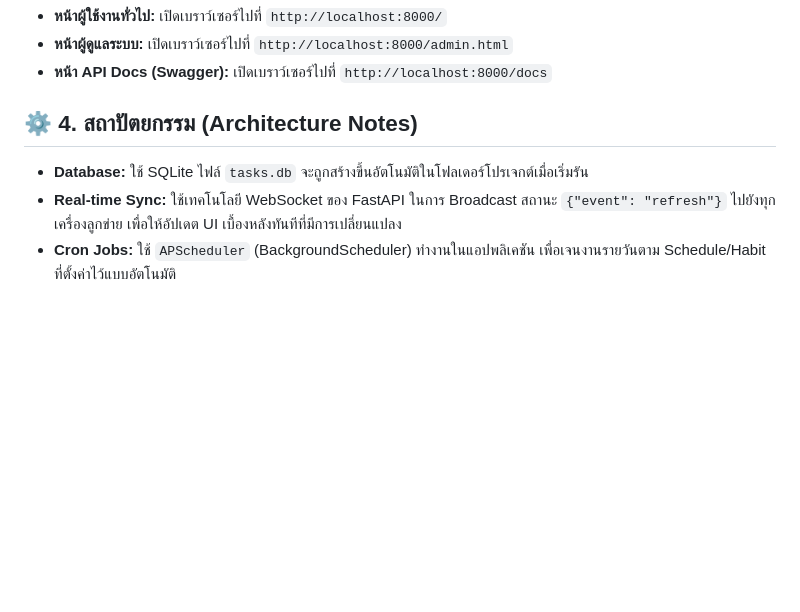
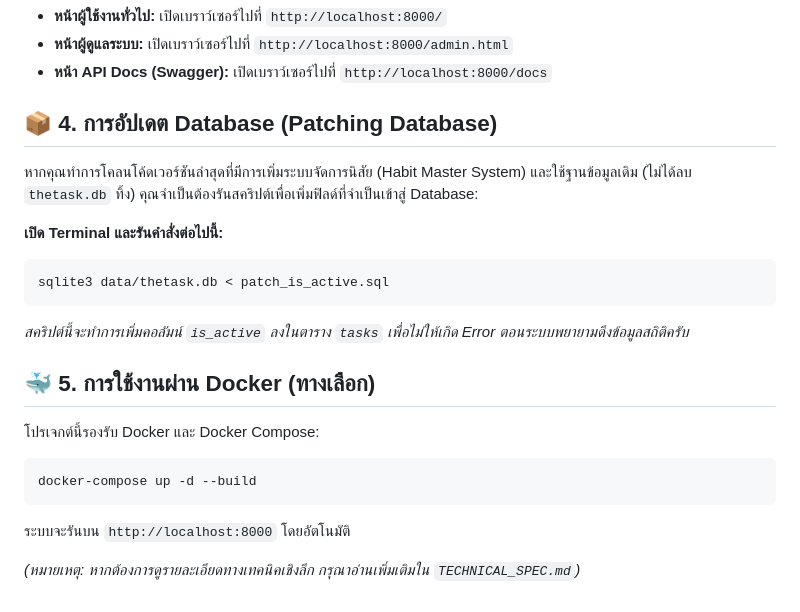
Before and after one commit to nontakhon/pinkpoptodolist, a Markdown page: SETUP_MANUAL.md, the part around the change. GitHub-like rendering; blank space fills up the shorter version.

````diff
--- a/SETUP_MANUAL.md
+++ b/SETUP_MANUAL.md
@@ -56,7 +56,21 @@ uvicorn app.main:app --host 0.0.0.0 --port 8000 --reload
 - **หน้าผู้ดูแลระบบ:** เปิดเบราว์เซอร์ไปที่ `http://localhost:8000/admin.html`
 - **หน้า API Docs (Swagger):** เปิดเบราว์เซอร์ไปที่ `http://localhost:8000/docs`
 
-## ⚙️ 4. สถาปัตยกรรม (Architecture Notes)
-- **Database:** ใช้ SQLite ไฟล์ `tasks.db` จะถูกสร้างขึ้นอัตโนมัติในโฟลเดอร์โปรเจกต์เมื่อเริ่มรัน
-- **Real-time Sync:** ใช้เทคโนโลยี WebSocket ของ FastAPI ในการ Broadcast สถานะ `{"event": "refresh"}` ไปยังทุกเครื่องลูกข่าย เพื่อให้อัปเดต UI เบื้องหลังทันทีที่มีการเปลี่ยนแปลง
-- **Cron Jobs:** ใช้ `APScheduler` (BackgroundScheduler) ทำงานในแอปพลิเคชัน เพื่อเจนงานรายวันตาม Schedule/Habit ที่ตั้งค่าไว้แบบอัตโนมัติ
+## 📦 4. การอัปเดต Database (Patching Database)
+
+หากคุณทำการโคลนโค้ดเวอร์ชันล่าสุดที่มีการเพิ่มระบบจัดการนิสัย (Habit Master System) และใช้ฐานข้อมูลเดิม (ไม่ได้ลบ `thetask.db` ทิ้ง) คุณจำเป็นต้องรันสคริปต์เพื่อเพิ่มฟิลด์ที่จำเป็นเข้าสู่ Database:
+
+**เปิด Terminal และรันคำสั่งต่อไปนี้:**
+```bash
+sqlite3 data/thetask.db < patch_is_active.sql
+```
+*สคริปต์นี้จะทำการเพิ่มคอลัมน์ `is_active` ลงในตาราง `tasks` เพื่อไม่ให้เกิด Error ตอนระบบพยายามดึงข้อมูลสถิติครับ*
+
+## 🐳 5. การใช้งานผ่าน Docker (ทางเลือก)
+โปรเจกต์นี้รองรับ Docker และ Docker Compose:
+```bash
+docker-compose up -d --build
+```
+ระบบจะรันบน `http://localhost:8000` โดยอัตโนมัติ
+
+*(หมายเหตุ: หากต้องการดูรายละเอียดทางเทคนิคเชิงลึก กรุณาอ่านเพิ่มเติมใน `TECHNICAL_SPEC.md`)*
````
Also changed, not shown: TECHNICAL_SPEC.md (added, +54 -0 lines), USER_MANUAL.md (+12 -7 lines).
